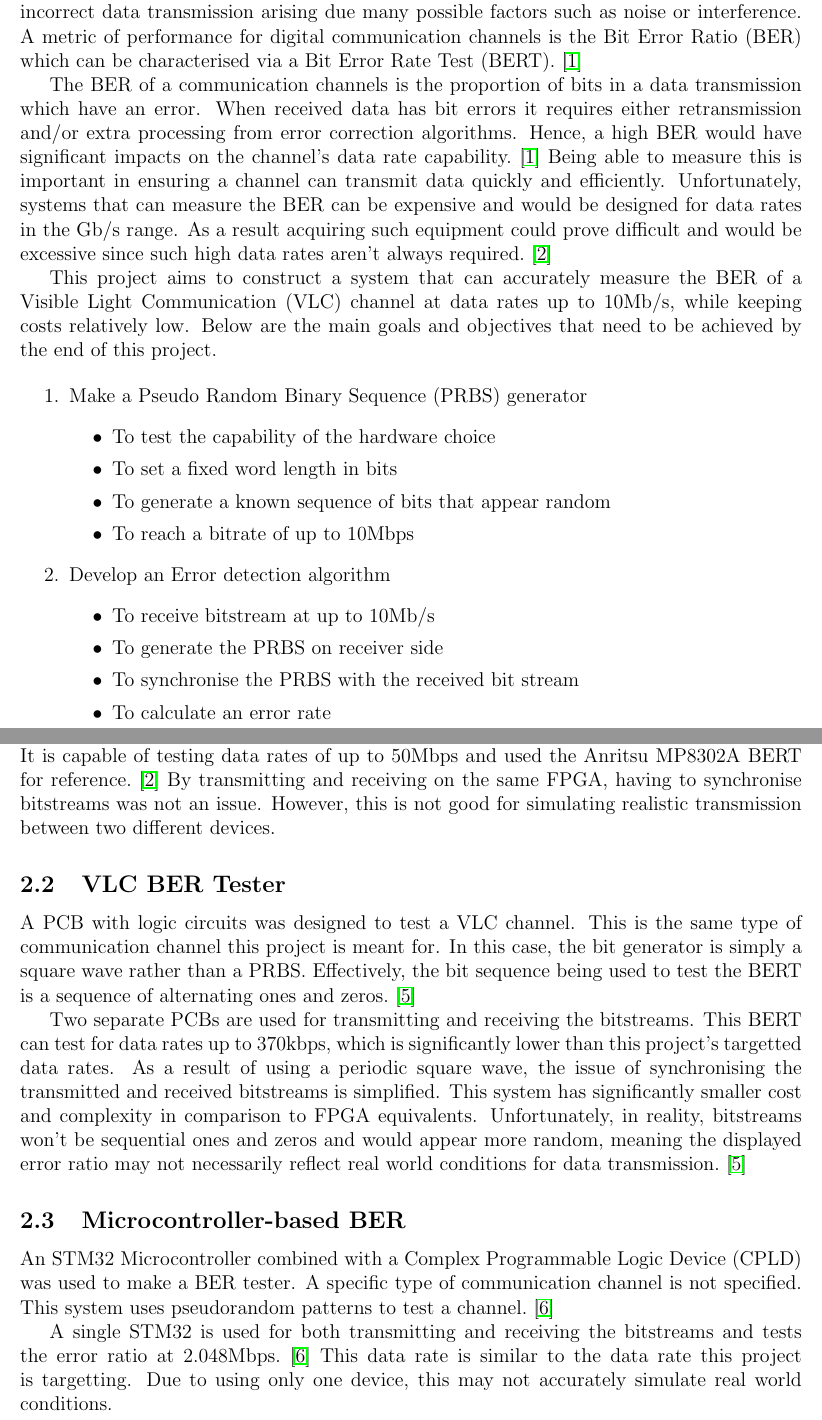
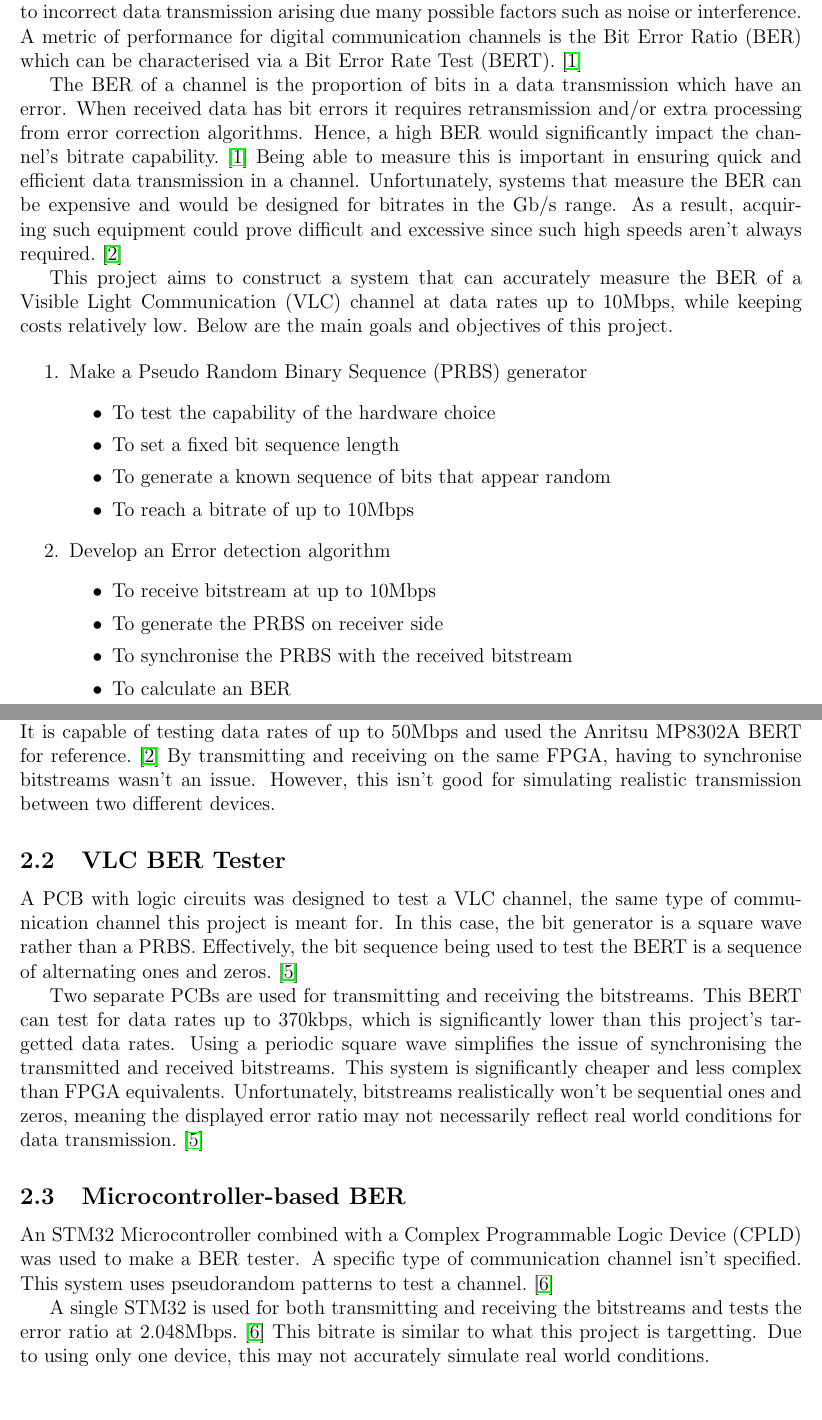
Before and after one commit to vishvish2/BERT_FPGA, a LaTeX paper (Interim_Report/BERT_Interim_Report.tex): two parts of pages 4 and 5 of 21, joined at a grey line, cut so that both start at the same text, the shorter picture padded with empty space. Compiled offline with pdfLaTeX.

Commit message:
Reducing word count

```diff
--- a/Interim_Report/BERT_Interim_Report.tex
+++ b/Interim_Report/BERT_Interim_Report.tex
@@ -5,11 +5,7 @@
 \usepackage{hyperref} % For links
 \usepackage{float} % For image placement
 \usepackage{breqn}
-\usepackage{booktabs}
-
-\begin{document}
-
-\begin{titlepage}
+\usepackage{tikz}
 
 \title{{Low Cost FPGA-based}\\{Bit Error Rate Test set}}
 \author{Vishnu Barath}
@@ -55,31 +51,31 @@ Signed: Vishnu Barath \hfill Date: \date{\today}
     In accordance with these advancements, techniques to measure the performance of communication channels have evolved.
-    Channels for digital communication as susceptible to incorrect data transmission arising due many possible factors such as noise or interference.
+    Channels for digital communication are susceptible to incorrect data transmission arising due many possible factors such as noise or interference.
     A metric of performance for digital communication channels is the Bit Error Ratio (BER) which can be characterised via a Bit Error Rate Test (BERT).~\cite{SMJAlam2011}
 
-    The BER of a communication channels is the proportion of bits in a data transmission which have an error.
-    When received data has bit errors it requires either retransmission and/or extra processing from error correction algorithms.
-    Hence, a high BER would have significant impacts on the channel's data rate capability.~\cite{SMJAlam2011}
-    Being able to measure this is important in ensuring a channel can transmit data quickly and efficiently.
-    Unfortunately, systems that can measure the BER can be expensive and would be designed for data rates in the Gb/s range.
-    As a result acquiring such equipment could prove difficult and would be excessive since such high data rates aren't always required.~\cite{MJBasford2020}
+    The BER of a channel is the proportion of bits in a data transmission which have an error.
+    When received data has bit errors it requires retransmission and/or extra processing from error correction algorithms.
+    Hence, a high BER would significantly impact the channel's bitrate capability.~\cite{SMJAlam2011}
+    Being able to measure this is important in ensuring quick and efficient data transmission in a channel.
+    Unfortunately, systems that measure the BER can be expensive and would be designed for bitrates in the Gb/s range.
+    As a result, acquiring such equipment could prove difficult and excessive since such high speeds aren't always required.~\cite{MJBasford2020}
 
-    This project aims to construct a system that can accurately measure the BER of a Visible Light Communication (VLC) channel at data rates up to 10Mb/s, while keeping costs relatively low. Below are the main goals and objectives that need to be achieved by the end of this project.
+    This project aims to construct a system that can accurately measure the BER of a Visible Light Communication (VLC) channel at data rates up to 10Mbps, while keeping costs relatively low. Below are the main goals and objectives of this project.
 
     \begin{enumerate}
         \item Make a Pseudo Random Binary Sequence (PRBS) generator
         \begin{itemize}
             \item To test the capability of the hardware choice
-            \item To set a fixed word length in bits
+            \item To set a fixed bit sequence length
             \item To generate a known sequence of bits that appear random
             \item To reach a bitrate of up to 10Mbps
         \end{itemize}
 
         \item Develop an Error detection algorithm
         \begin{itemize}
-            \item To receive bitstream at up to 10Mb/s
+            \item To receive bitstream at up to 10Mbps
             \item To generate the PRBS on receiver side
-            \item To synchronise the PRBS with the received bit stream
-            \item To calculate an error rate
+            \item To synchronise the PRBS with the received bitstream
+            \item To calculate an BER
         \end{itemize}
     \end{enumerate}
 
@@ -103,29 +99,28 @@ Signed: Vishnu Barath \hfill Date: \date{\today}
         The system works by transmitting a PRBS to an external channel and receiving the bitstream on the same FPGA.\@
         The bits are generated, received and compared simultaneously.
         It is capable of testing data rates of up to 50Mbps and used the Anritsu MP8302A BERT for reference.~\cite{MJBasford2020}
-        By transmitting and receiving on the same FPGA, having to synchronise bitstreams was not an issue.
-        However, this is not good for simulating realistic transmission between two different devices.
+        By transmitting and receiving on the same FPGA, having to synchronise bitstreams wasn't an issue.
+        However, this isn't good for simulating realistic transmission between two different devices.
 
     \subsection{VLC BER Tester}
-        A PCB with logic circuits was designed to test a VLC channel.
-        This is the same type of communication channel this project is meant for.
-        In this case, the bit generator is simply a square wave rather than a PRBS.\@
+        A PCB with logic circuits was designed to test a VLC channel, the same type of communication channel this project is meant for.
+        In this case, the bit generator is a square wave rather than a PRBS.\@
         Effectively, the bit sequence being used to test the BERT is a sequence of alternating ones and zeros.~\cite{SChatterjee2023}
 
         Two separate PCBs are used for transmitting and receiving the bitstreams.
         This BERT can test for data rates up to 370kbps, which is significantly lower than this project's targetted data rates.
-        As a result of using a periodic square wave, the issue of synchronising the transmitted and received bitstreams is simplified.
-        This system has significantly smaller cost and complexity in comparison to FPGA equivalents.
-        Unfortunately, in reality, bitstreams won't be sequential ones and zeros and would appear more random, meaning the displayed error ratio may not necessarily reflect real world conditions for data transmission.~\cite{SChatterjee2023}
+        Using a periodic square wave simplifies the issue of synchronising the transmitted and received bitstreams.
+        This system is significantly cheaper and less complex than FPGA equivalents.
+        Unfortunately, bitstreams realistically won't be sequential ones and zeros, meaning the displayed error ratio may not necessarily reflect real world conditions for data transmission.~\cite{SChatterjee2023}
         %TODO refer to papers again later maybe
 
     \subsection{Microcontroller-based BER}
         An STM32 Microcontroller combined with a Complex Programmable Logic Device (CPLD) was used to make a BER tester.
-        A specific type of communication channel is not specified.
+        A specific type of communication channel isn't specified.
         This system uses pseudorandom patterns to test a channel.~\cite{NMarda2014}
 
         A single STM32 is used for both transmitting and receiving the bitstreams and tests the error ratio at 2.048Mbps.~\cite{NMarda2014}
-        This data rate is similar to the data rate this project is targetting.
+        This bitrate is similar to what this project is targetting.
         Due to using only one device, this may not accurately simulate real world conditions.
 
     \subsection{Summary}
```
Also changed, not shown: Interim_Report/BERT_Interim_Report.pdf, Interim_Report/BERT_Interim_Report.tex (62 more changed lines). Lines whose indentation alone changed are shown as unchanged.
